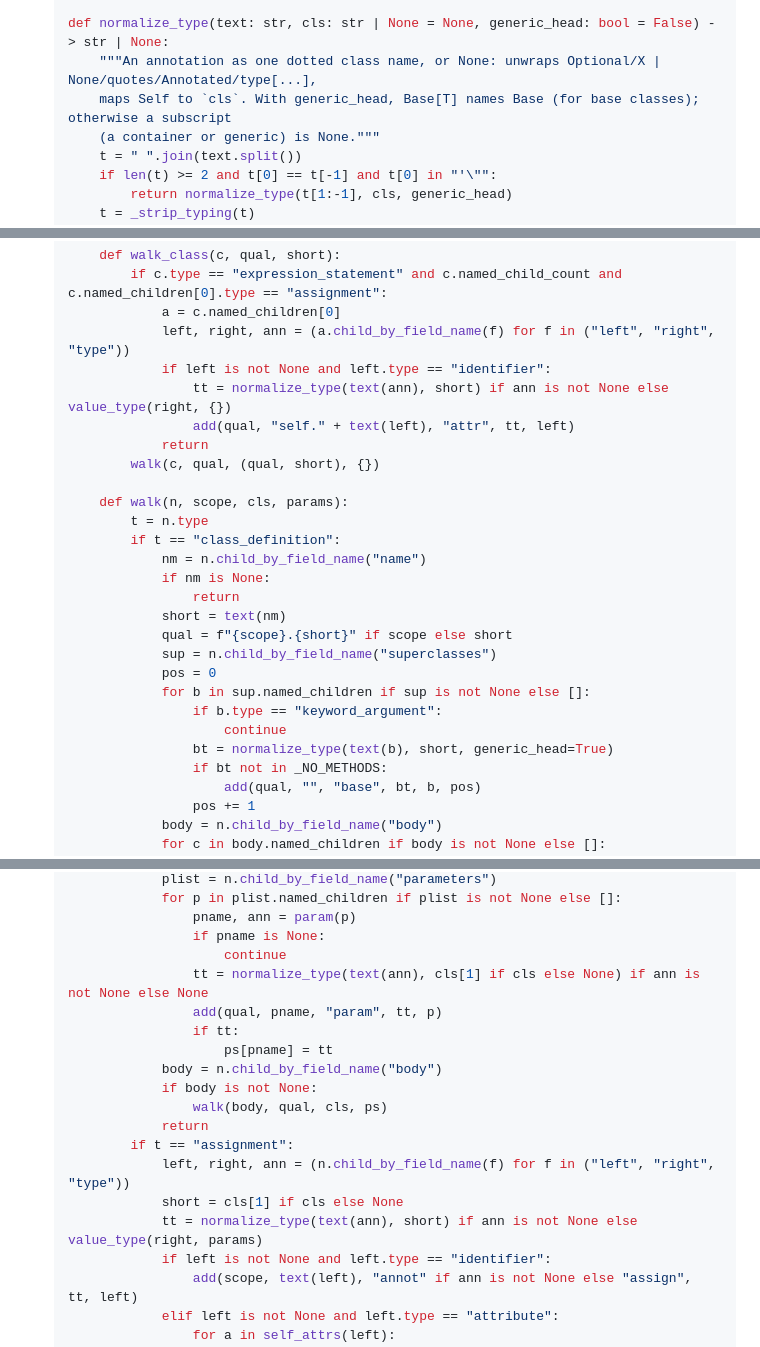
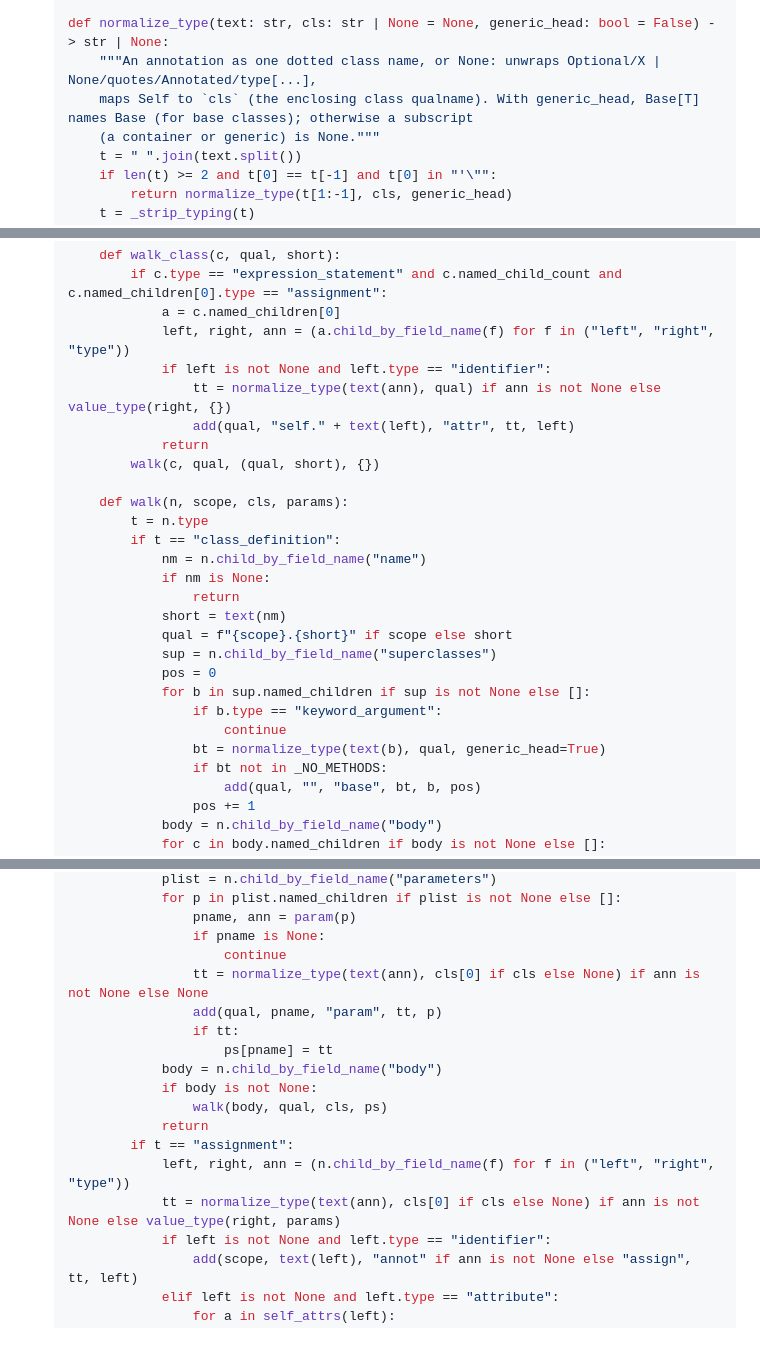
Before and after one commit to ccf/duckgrep, a Markdown page: docs/plans/2026-10-03-local-type-inference.md, 3 parts joined by grey strips. Drawn GitHub-style.

Commit message:
docs(plan): Self maps to the class qualname; bound names are not class receivers
From PR review (Bugbot), and fixed the same way in the implementation.

Co-Authored-By: Claude Opus 5.5 <noreply@anthropic.com>
Claude-Session: https://claude.ai/code/session_01JJHvD1qjJbo75WHfE9rrki

```diff
--- a/docs/plans/2026-10-03-local-type-inference.md
+++ b/docs/plans/2026-10-03-local-type-inference.md
@@ -477,7 +477,7 @@ Inputs and conditions the spec implies but the feature tests below don't obvious
 
   def normalize_type(text: str, cls: str | None = None, generic_head: bool = False) -> str | None:
       """An annotation as one dotted class name, or None: unwraps Optional/X | None/quotes/Annotated/type[...],
-      maps Self to `cls`. With generic_head, Base[T] names Base (for base classes); otherwise a subscript
+      maps Self to `cls` (the enclosing class qualname). With generic_head, Base[T] names Base (for base classes); otherwise a subscript
       (a container or generic) is None."""
       t = " ".join(text.split())
       if len(t) >= 2 and t[0] == t[-1] and t[0] in "'\"":
@@ -568,7 +568,7 @@ Inputs and conditions the spec implies but the feature tests below don't obvious
               a = c.named_children[0]
               left, right, ann = (a.child_by_field_name(f) for f in ("left", "right", "type"))
               if left is not None and left.type == "identifier":
-                  tt = normalize_type(text(ann), short) if ann is not None else value_type(right, {})
+                  tt = normalize_type(text(ann), qual) if ann is not None else value_type(right, {})
                   add(qual, "self." + text(left), "attr", tt, left)
               return
           walk(c, qual, (qual, short), {})
@@ -586,7 +586,7 @@ Inputs and conditions the spec implies but the feature tests below don't obvious
               for b in sup.named_children if sup is not None else []:
                   if b.type == "keyword_argument":
                       continue
-                  bt = normalize_type(text(b), short, generic_head=True)
+                  bt = normalize_type(text(b), qual, generic_head=True)
                   if bt not in _NO_METHODS:
                       add(qual, "", "base", bt, b, pos)
                   pos += 1
@@ -605,7 +605,7 @@ Inputs and conditions the spec implies but the feature tests below don't obvious
                   pname, ann = param(p)
                   if pname is None:
                       continue
-                  tt = normalize_type(text(ann), cls[1] if cls else None) if ann is not None else None
+                  tt = normalize_type(text(ann), cls[0] if cls else None) if ann is not None else None
                   add(qual, pname, "param", tt, p)
                   if tt:
                       ps[pname] = tt
@@ -615,8 +615,7 @@ Inputs and conditions the spec implies but the feature tests below don't obvious
               return
           if t == "assignment":
               left, right, ann = (n.child_by_field_name(f) for f in ("left", "right", "type"))
-              short = cls[1] if cls else None
-              tt = normalize_type(text(ann), short) if ann is not None else value_type(right, params)
+              tt = normalize_type(text(ann), cls[0] if cls else None) if ann is not None else value_type(right, params)
               if left is not None and left.type == "identifier":
                   add(scope, text(left), "annot" if ann is not None else "assign", tt, left)
               elif left is not None and left.type == "attribute":
```
Also changed, not shown: other parts of docs/plans/2026-10-03-local-type-inference.md (+2 -1 lines), docs/specs/2026-10-02-local-type-inference.md (+1 -1 lines).
